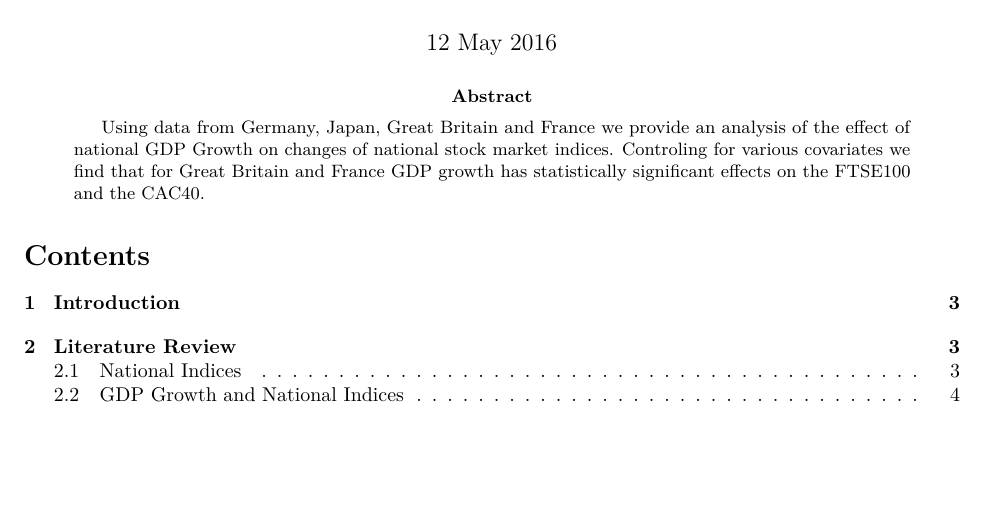
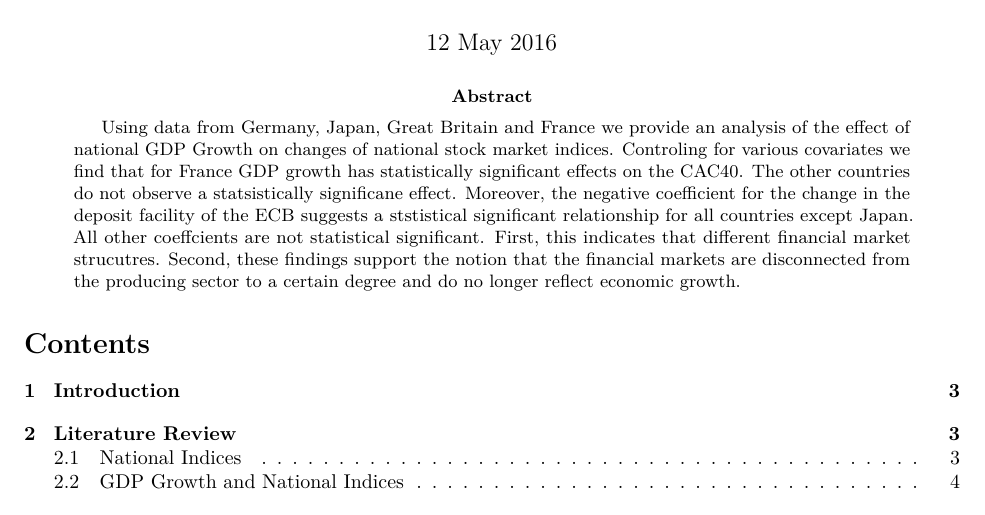
Before and after one commit to LukasMueller89/FinalPaper, an R Markdown document (FinalPaper_Data/FinalPaper.Rmd): part of page 1 of 17, cut so that both start at the same text, the shorter picture padded with empty space. Rendered offline with R 4.5, knitr and Pandoc, then LaTeX, with nearby package versions; some code elsewhere in the file could not run offline.

Commit message:
abstract

```diff
--- a/FinalPaper_Data/FinalPaper.Rmd
+++ b/FinalPaper_Data/FinalPaper.Rmd
@@ -6,7 +6,7 @@ author:
 - Lukas Mueller
 date: "`r format(Sys.time(), '%d %B %Y')`"
 abstract:  |
-  Using data from Germany, Japan, Great Britain and France we provide an analysis of the effect of national GDP Growth on changes of national stock market indices. Controling for various covariates we find that for Great Britain and France GDP growth has statistically significant effects on the FTSE100 and the CAC40.
+  Using data from Germany, Japan, Great Britain and France we provide an analysis of the effect of national GDP Growth on changes of national stock market indices. Controling for various covariates we find that for France GDP growth has statistically significant effects on the CAC40. The other countries do not observe a statsistically significane effect. Moreover, the negative coefficient for the change in the deposit facility of the ECB suggests a ststistical significant relationship for all countries except Japan. All other coeffcients are not statistical significant. First, this indicates that different financial market strucutres. Second, these findings support the notion that the financial markets are disconnected from the producing sector to a certain degree and do no longer reflect economic growth.
 output:
     pdf_document:
         number_sections: true
```
